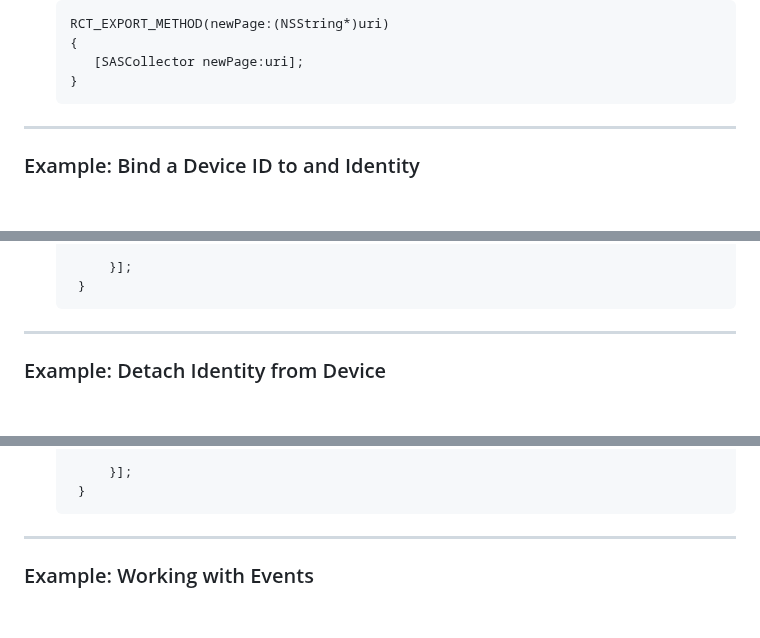
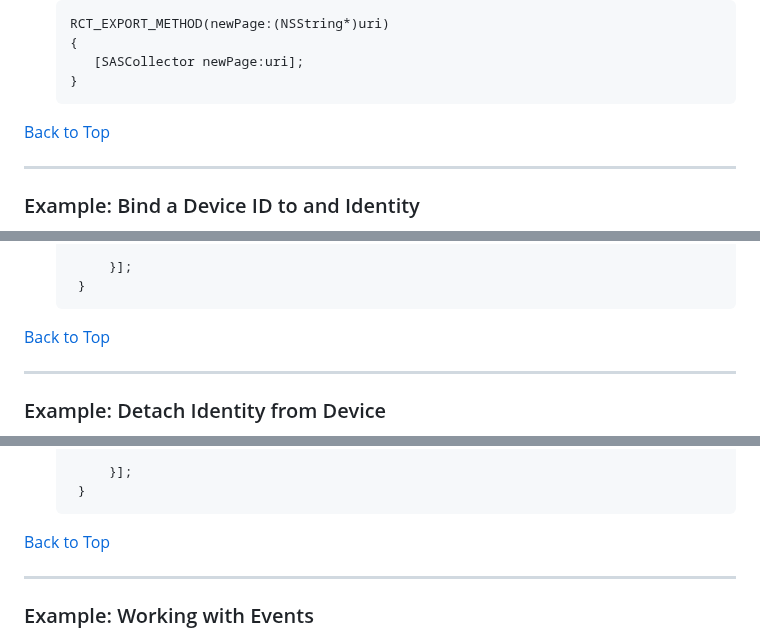
Before and after one commit to sassoftware/ci360-sample-mobile-apps, a Markdown page: README.md, 3 parts joined by grey strips. GitHub-like rendering; folded sections open; blank space fills up the shorter version.

````diff
--- a/README.md
+++ b/README.md
@@ -197,6 +201,8 @@ Follow these steps to monitor user navigation within your app:
       [SASCollector newPage:uri];
    }
    ```
+
+[Back to Top](#back-to-top)
 </details>
 
 
@@ -284,6 +291,8 @@ Follow these steps to retrieve the SDK version:
         }];
     }
    ```
+
+[Back to Top](#back-to-top)
 </details>
 
 
@@ -358,6 +368,7 @@ Follow these steps to retrieve the SDK version:
     }
    ```
 
+[Back to Top](#back-to-top)
 </details>
 
 
````
Also changed, not shown: other parts of README.md (+18 -10 lines).
